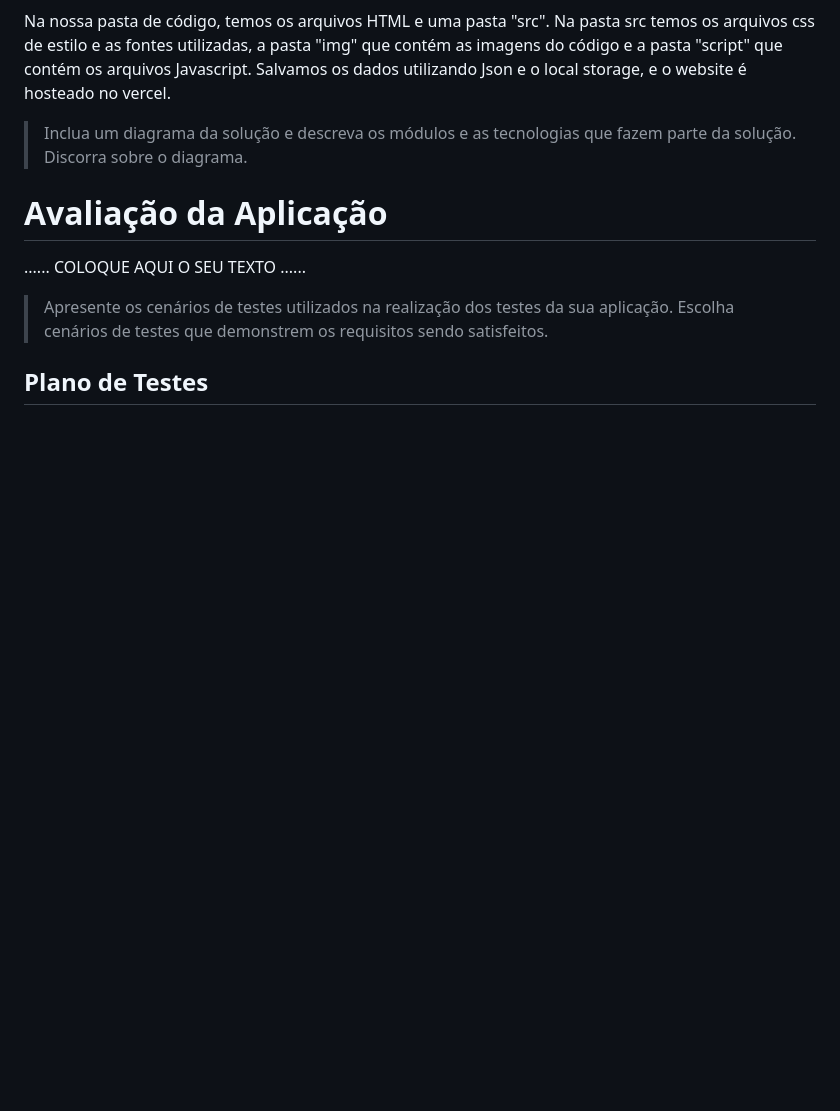
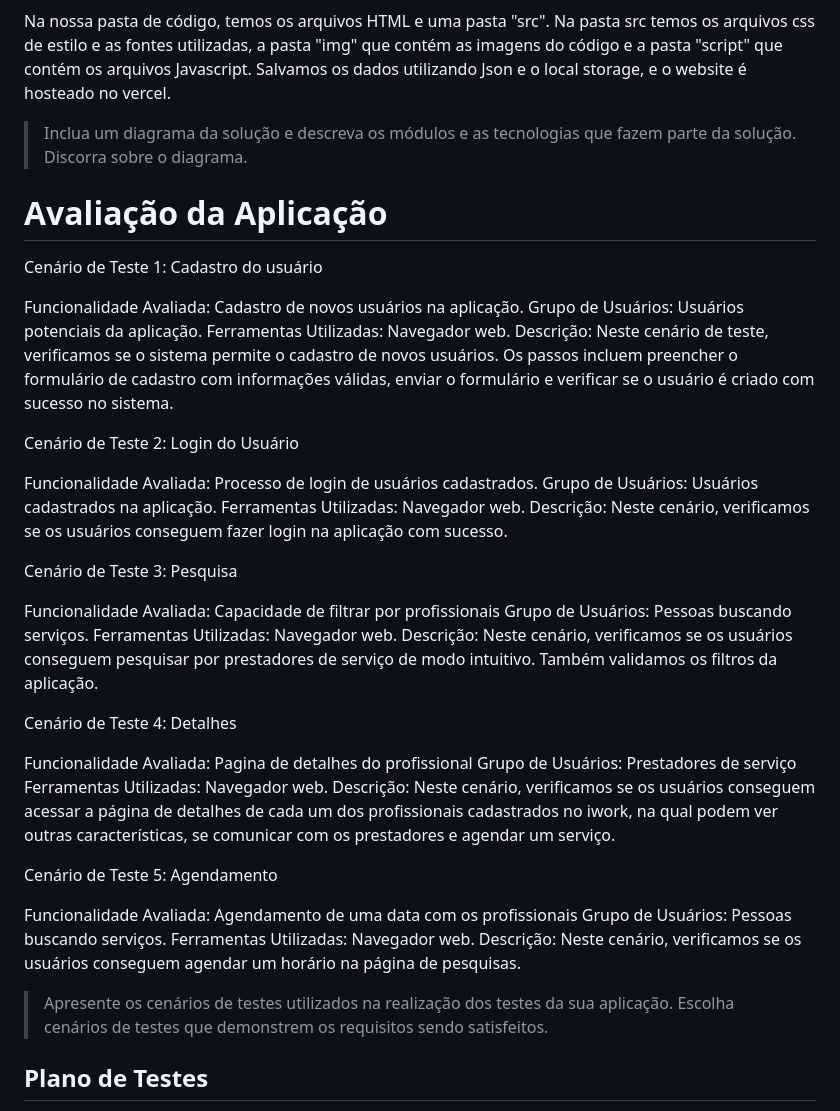
Before and after one commit to ICEI-PUC-Minas-PPLCC-TI/ti-1-ppl-cc-m2-20231-prestador-de-servicos, a Markdown page: docs/relatorio/Relatorio Tecnico.md, the part around the change printed below. Drawn GitHub-style; blank space fills up the shorter version.

Commit message:
Update testes 2

```diff
--- a/docs/relatorio/Relatorio Tecnico.md
+++ b/docs/relatorio/Relatorio Tecnico.md
@@ -478,7 +478,40 @@ Utilizamos HTML e CSS como linguagens de texto e estilo, além do javascript com
 
 # Avaliação da Aplicação
 
-......  COLOQUE AQUI O SEU TEXTO ......
+Cenário de Teste 1: Cadastro do usuário
+
+Funcionalidade Avaliada: Cadastro de novos usuários na aplicação.
+Grupo de Usuários: Usuários potenciais da aplicação.
+Ferramentas Utilizadas: Navegador web.
+Descrição: Neste cenário de teste, verificamos se o sistema permite o cadastro de novos usuários. Os passos incluem preencher o formulário de cadastro com informações válidas, enviar o formulário e verificar se o usuário é criado com sucesso no sistema.
+
+Cenário de Teste 2: Login do Usuário
+
+Funcionalidade Avaliada: Processo de login de usuários cadastrados.
+Grupo de Usuários: Usuários cadastrados na aplicação.
+Ferramentas Utilizadas: Navegador web.
+Descrição: Neste cenário, verificamos se os usuários conseguem fazer login na aplicação com sucesso.
+
+Cenário de Teste 3: Pesquisa
+
+Funcionalidade Avaliada: Capacidade de filtrar por profissionais
+Grupo de Usuários: Pessoas buscando serviços.
+Ferramentas Utilizadas: Navegador web.
+Descrição: Neste cenário, verificamos se os usuários conseguem pesquisar por prestadores de serviço de modo intuitivo. Também validamos os filtros da aplicação.
+
+Cenário de Teste 4: Detalhes
+
+Funcionalidade Avaliada: Pagina de detalhes do profissional
+Grupo de Usuários:  Prestadores de serviço
+Ferramentas Utilizadas: Navegador web.
+Descrição: Neste cenário, verificamos se os usuários conseguem acessar a página de detalhes de cada um dos profissionais cadastrados no iwork, na qual podem ver outras características, se comunicar com os prestadores e agendar um serviço.
+
+Cenário de Teste 5: Agendamento
+
+Funcionalidade Avaliada: Agendamento de uma data com os profissionais
+Grupo de Usuários:  Pessoas buscando serviços.
+Ferramentas Utilizadas: Navegador web.
+Descrição: Neste cenário, verificamos se os usuários conseguem agendar um horário na página de pesquisas.
 
 > Apresente os cenários de testes utilizados na realização dos testes da
 > sua aplicação. Escolha cenários de testes que demonstrem os requisitos
```
Also changed, not shown: other parts of docs/relatorio/Relatorio Tecnico.md (+3 -1 lines), docs/relatorio/images/lighthouse.jpeg (added).
